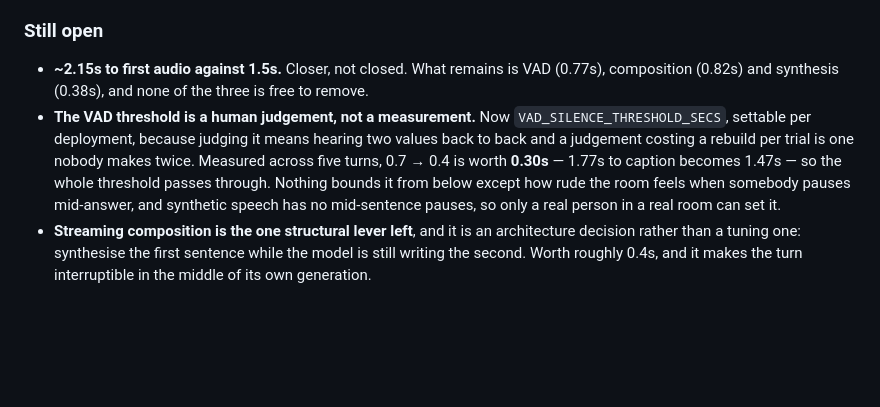
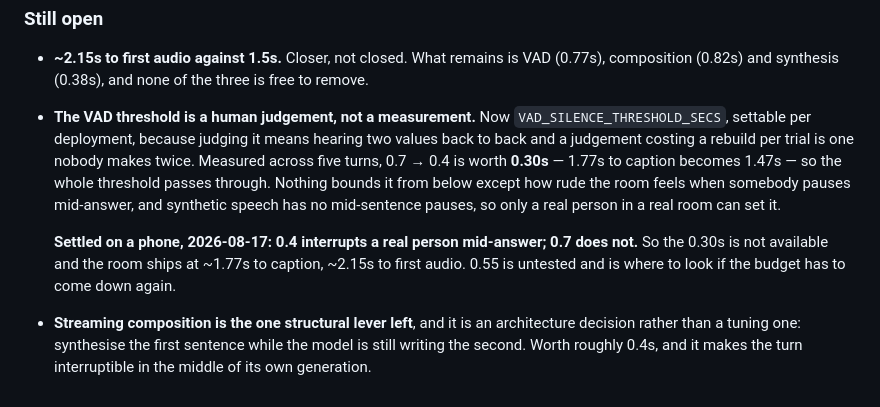
Before and after one commit to codypharm/flintroom, a Markdown page: docs/panel-orchestration.md, the part around the change. Rendered like a GitHub page; blank space fills up the shorter version.

```diff
--- a/docs/panel-orchestration.md
+++ b/docs/panel-orchestration.md
@@ -715,6 +715,11 @@ depends on.
   passes through. Nothing bounds it from below except how rude the room feels
   when somebody pauses mid-answer, and synthetic speech has no mid-sentence
   pauses, so only a real person in a real room can set it.
+
+  **Settled on a phone, 2026-08-17: 0.4 interrupts a real person mid-answer;
+  0.7 does not.** So the 0.30s is not available and the room ships at ~1.77s to
+  caption, ~2.15s to first audio. 0.55 is untested and is where to look if the
+  budget has to come down again.
 - **Streaming composition is the one structural lever left**, and it is an
   architecture decision rather than a tuning one: synthesise the first sentence
   while the model is still writing the second. Worth roughly 0.4s, and it makes
```
Also changed, not shown: docs/deployment.md (+12 -1 lines).
